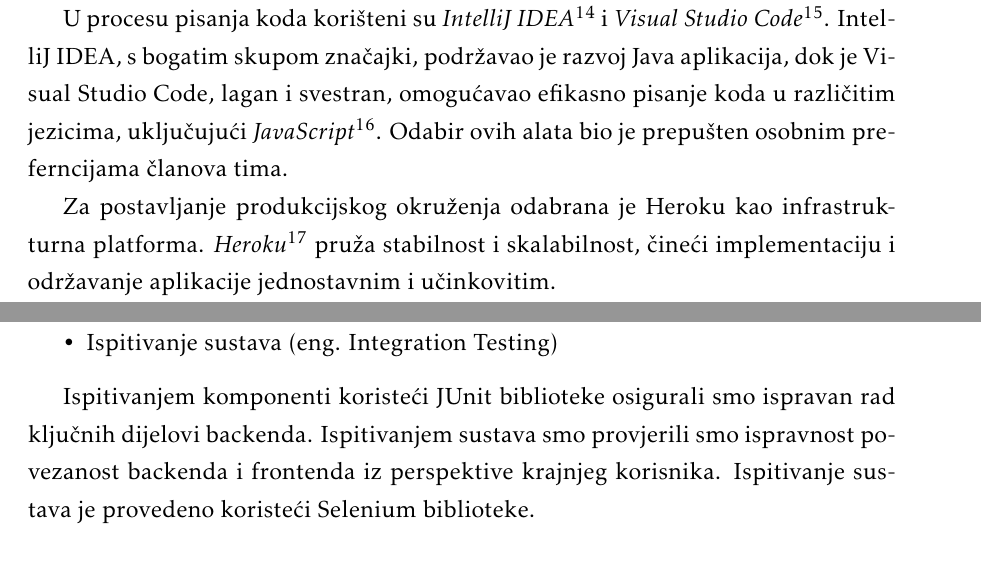
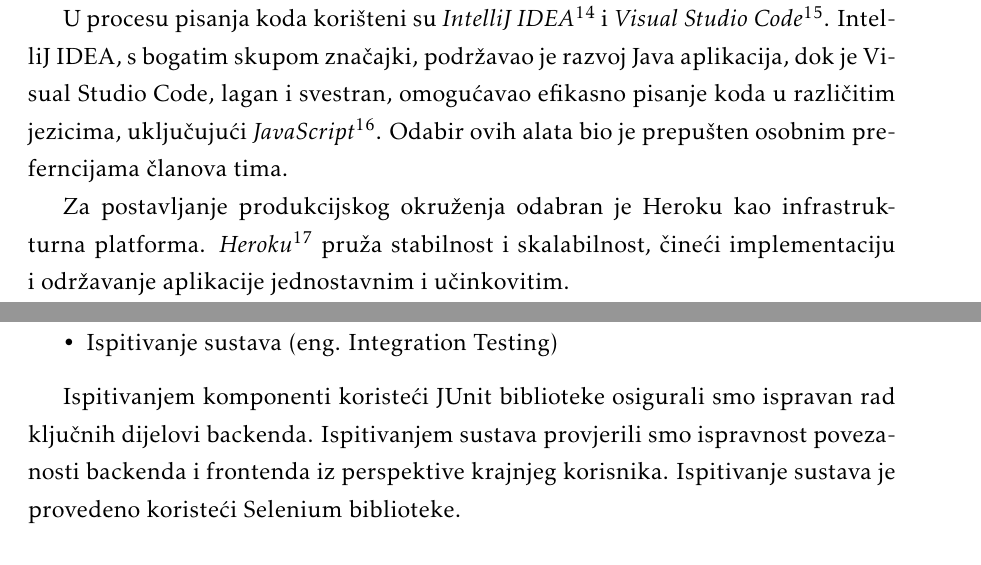
Before and after one commit to WeleByte/WeleByte, a LaTeX document (Dokumentacija/PROGI_ProjektnaDokumentacija.tex, which reads Dokumentacija/Implementacija.tex): two parts of pages 48 and 49 of 75, joined at a grey line, cut so that both start at the same text. Compiled offline with pdfLaTeX.

Commit message:
edit implementacija

```diff
--- a/Dokumentacija/Implementacija.tex
+++ b/Dokumentacija/Implementacija.tex
@@ -24,7 +24,7 @@
 			 U procesu pisanja koda korišteni su \textit{IntelliJ IDEA}\footnote{\url{https://www.jetbrains.com/idea/}} i \textit{Visual Studio Code}\footnote{\url{https://visualstudio.microsoft.com/}}. IntelliJ IDEA, s bogatim skupom značajki, podržavao je razvoj Java aplikacija, dok je Visual Studio Code, lagan i svestran, omogućavao efikasno pisanje koda u različitim jezicima, uključujući \textit{JavaScript}\footnote{\url{https://www.javascript.com/}}.
 			 Odabir ovih alata bio je prepušten osobnim preferncijama članova tima.
 
-			 Za postavljanje produkcijskog okruženja odabrana je Heroku kao infrastrukturna platforma. \textit{Heroku}\footnote{\url{https://www.heroku.com}} pruža stabilnost i skalabilnost, čineći implementaciju i održavanje aplikacije jednostavnim i učinkovitim.
+			 Za postavljanje produkcijskog okruženja odabran je Heroku kao infrastrukturna platforma. \textit{Heroku}\footnote{\url{https://www.heroku.com}} pruža stabilnost i skalabilnost, čineći implementaciju i održavanje aplikacije jednostavnim i učinkovitim.
 
 			 Baza podataka \textit{PostgreSQL}\footnote{\url{https://www.postgresql.org}} koristila se za trajno pohranjivanje podataka. PostgreSQL je open-source sustav za upravljanje bazama podataka koji pruža pouzdano i sigurno okruženje za pohranu informacija.
 
@@ -45,7 +45,7 @@
 			\end{packed_item}
 
 
-			Ispitivanjem komponenti koristeći JUnit biblioteke osigurali smo ispravan rad ključnih dijelovi backenda. Ispitivanjem sustava smo provjerili smo ispravnost povezanost backenda i frontenda iz perspektive krajnjeg korisnika.
+			Ispitivanjem komponenti koristeći JUnit biblioteke osigurali smo ispravan rad ključnih dijelovi backenda. Ispitivanjem sustava provjerili smo ispravnost povezanosti backenda i frontenda iz perspektive krajnjeg korisnika.
 			Ispitivanje sustava je provedeno koristeći Selenium biblioteke.
 
 			\subsection{Ispitivanje komponenti}
```
Also changed, not shown: Dokumentacija/PROGI_ProjektnaDokumentacija.pdf, Dokumentacija/Implementacija.tex (2 more changed lines).
